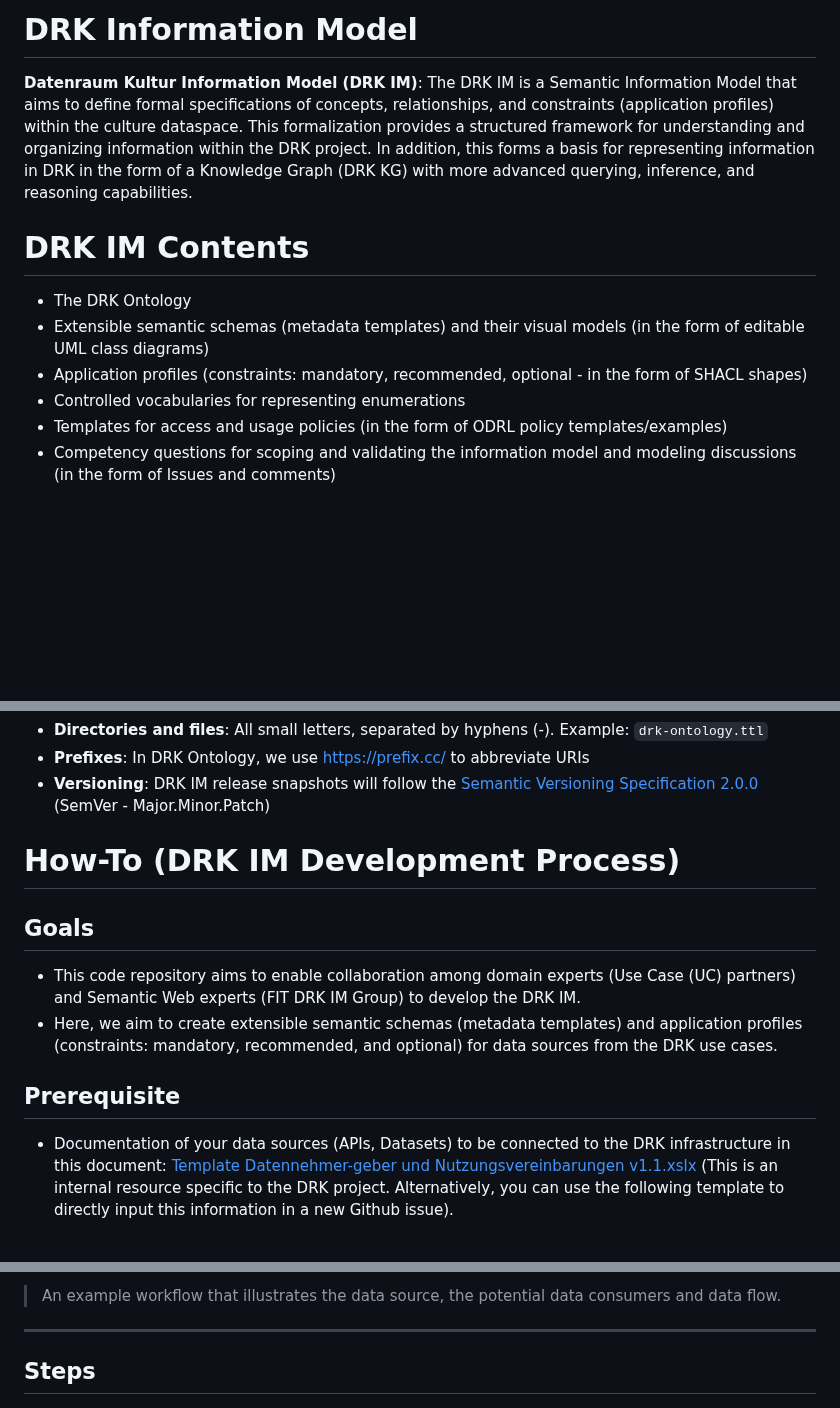
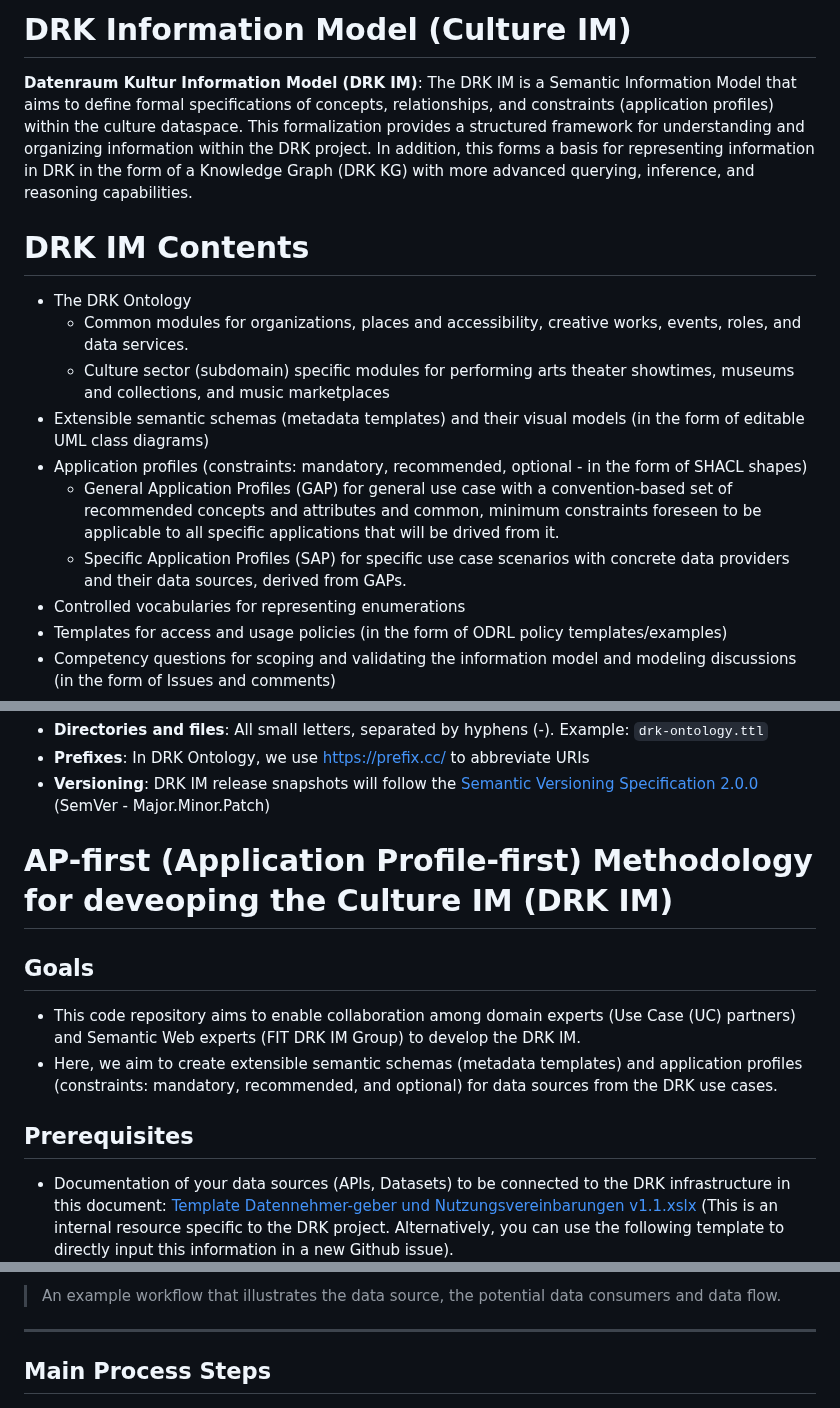
Before and after one commit to Fraunhofer-FIT-DSAI/drk-information-model, a Markdown page: README.md, 3 parts joined by grey strips. Drawn GitHub-style; blank space fills up the shorter version.

Commit message:
Update README
to mention the alternative name for DRK IM: Culture IM,
the AP-first methodology used for development of Culture IM, and
the concepts of General and Specific Application Profiles

```diff
--- a/README.md
+++ b/README.md
@@ -1,10 +1,14 @@
-# DRK Information Model
+# DRK Information Model (Culture IM)
 **Datenraum Kultur Information Model (DRK IM)**: The DRK IM is a Semantic Information Model that aims to define formal specifications of concepts, relationships, and constraints (application profiles) within the culture dataspace. This formalization provides a structured framework for understanding and organizing information within the DRK project. In addition, this forms a basis for representing information in DRK in the form of a Knowledge Graph (DRK KG) with more advanced querying, inference, and reasoning capabilities.
 
 # DRK IM Contents
 - The DRK Ontology
+  - Common modules for organizations, places and accessibility, creative works, events, roles, and data services.
+  - Culture sector (subdomain) specific modules for performing arts theater showtimes, museums and collections, and music marketplaces
 - Extensible semantic schemas (metadata templates) and their visual models (in the form of editable UML class diagrams)
 - Application profiles (constraints: mandatory, recommended, optional - in the form of SHACL shapes)
+  - General Application Profiles (GAP) for general use case with a convention-based set of recommended concepts and attributes and common, minimum constraints foreseen to be applicable to all specific applications that will be drived from it.
+  - Specific Application Profiles (SAP) for specific use case scenarios with concrete data providers and their data sources, derived from  GAPs.
 - Controlled vocabularies for representing enumerations
 - Templates for access and usage policies (in the form of ODRL policy templates/examples)
 - Competency questions for scoping and validating the information model and modeling discussions (in the form of Issues and comments)
@@ -16,13 +20,13 @@
 - **Prefixes**: In DRK Ontology, we use https://prefix.cc/ to abbreviate URIs
 - **Versioning**: DRK IM release snapshots will follow the [Semantic Versioning Specification 2.0.0](https://semver.org/spec/v2.0.0.html) (SemVer - Major.Minor.Patch)
 
-# How-To (DRK IM Development Process)
+# AP-first (Application Profile-first) Methodology for deveoping the Culture IM (DRK IM)
 
 ## Goals
 - This code repository aims to enable collaboration among domain experts (Use Case (UC) partners) and Semantic Web experts (FIT DRK IM Group) to develop the DRK IM.
 - Here, we aim to create extensible semantic schemas (metadata templates) and application profiles (constraints: mandatory, recommended, and optional) for data sources from the DRK use cases.
 
-## Prerequisite
+## Prerequisites
 - Documentation of your data sources (APIs, Datasets) to be connected to the DRK infrastructure in this document: [Template Datennehmer-geber und Nutzungsvereinbarungen v1.1.xslx](https://acatechev.sharepoint.de/:x:/r/sites/DRKulturUseCasesTest/_layouts/15/doc2.aspx?sourcedoc=%7B675D2413-1C4F-4DF3-B64B-D1823BD7DDB8%7D&file=Template%20Datennehmer-geber%20und%20Nutzungsvereinbarungen%20v1.1.xlsx&action=default&mobileredirect=true) (This is an internal resource specific to the DRK project. Alternatively, you can use the following template to directly input this information in a new Github issue).
 - Template: To get started with semantic modelling, we generally need the following information:
 ---
@@ -48,7 +52,7 @@
 > An example workflow that illustrates the data source, the potential data consumers and data flow.
 ---
 
-## Steps
+## Main Process Steps
 
 ![DRK-IM-Development-Process](images/drk-im-dev-process.png)
 
```
Also changed, not shown: other parts of README.md (+1 -1 lines).
